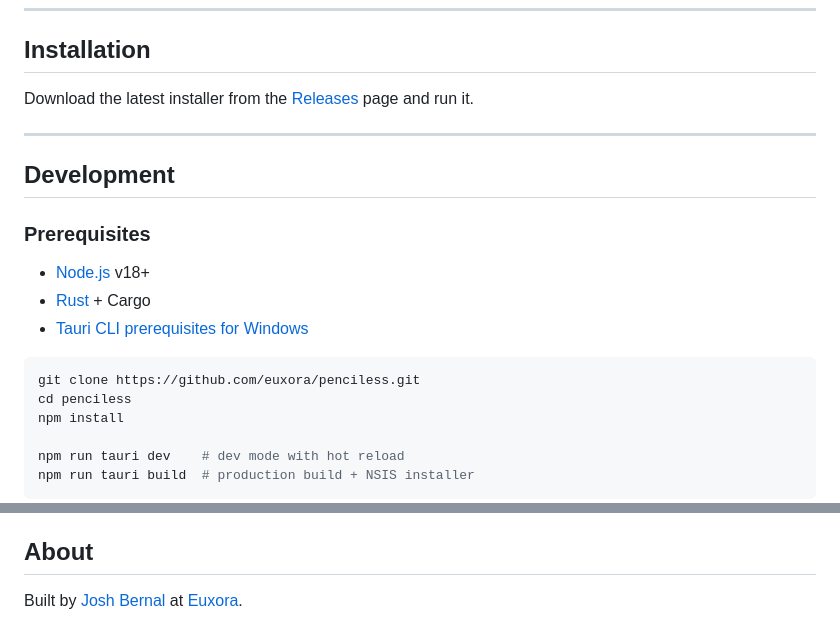
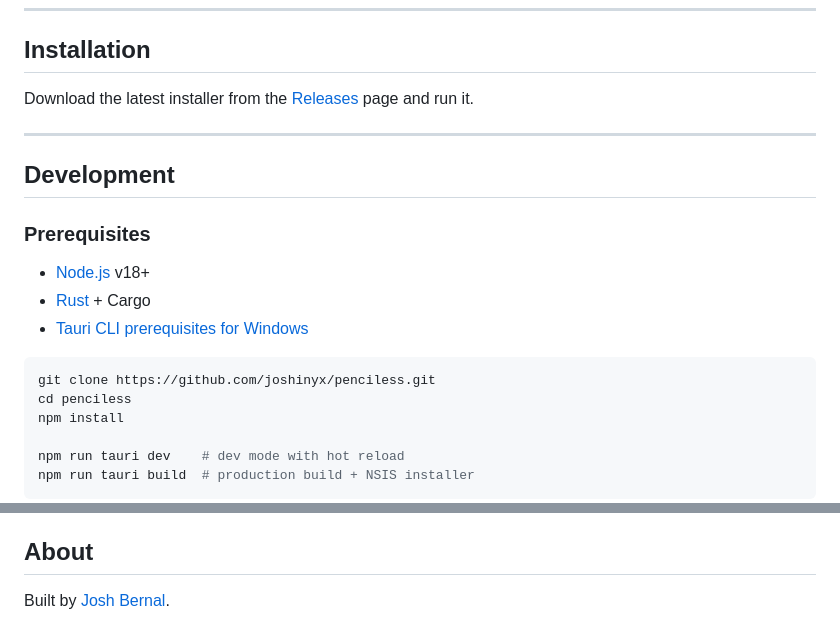
Before and after one commit to joshinyx/penciless, a Markdown page: README.md, 2 parts joined by grey strips. GitHub-like rendering.

Commit message:
Drop org from README, point URLs to personal repo

````diff
--- a/README.md
+++ b/README.md
@@ -75,7 +75,7 @@ Download the latest installer from the [Releases](https://github.com/euxora/penc
 - [Tauri CLI prerequisites for Windows](https://v2.tauri.app/start/prerequisites/)
 
 ```bash
-git clone https://github.com/euxora/penciless.git
+git clone https://github.com/joshinyx/penciless.git
 cd penciless
 npm install
 
@@ -110,4 +110,4 @@ GPL-3.0
 
 ## About
 
-Built by [Josh Bernal](https://joshiny.dev) at [Euxora](https://euxora.net).
+Built by [Josh Bernal](https://joshiny.dev).
````
Also changed, not shown: other parts of README.md (+1 -1 lines).
